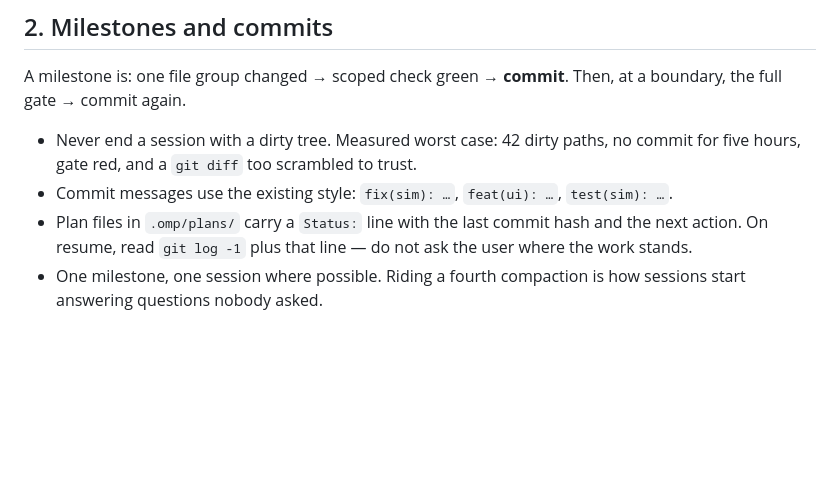
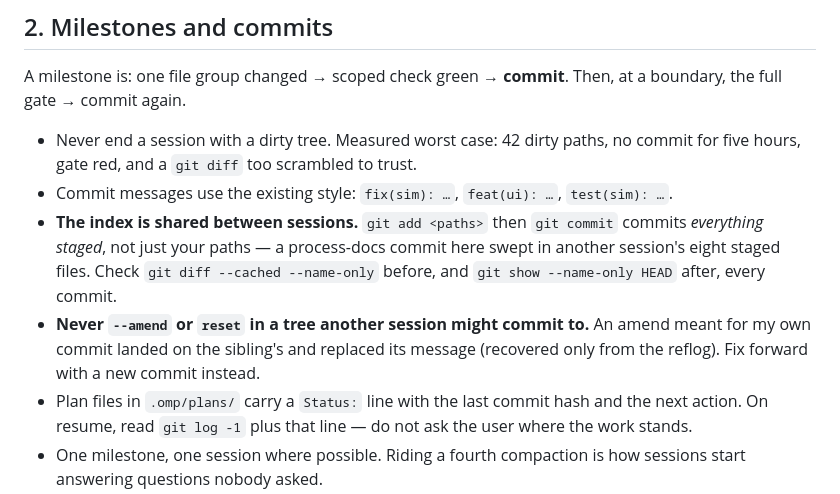
Before and after one commit to VestigeClub/hedgefoundry, a Markdown page: docs/OPERATIONS.md, the part around the change. Rendered like a GitHub page; blank space fills up the shorter version.

Commit message:
docs(OPERATIONS): shared-index and no-amend rules for concurrent sessions
Added two rules to `docs/OPERATIONS.md` §2 for concurrent sessions. The git index is shared: `git add <paths>` followed by a plain `git commit` commits everything staged, not just your paths — one process-docs commit here swept in a sibling session's eight staged files — so `git diff --cached --name-only` belongs before every commit and `git show --name-only HEAD` after it. And never `--amend` or `reset` in a tree another session might commit into: an amend meant for the author's own commit landed on the sibling's and replaced its message, recoverable only from the reflog, so the rule is to fix forward with a new commit.

Assisted-by: AI coding agent (Oh My Pi CLI)

```diff
--- a/docs/OPERATIONS.md
+++ b/docs/OPERATIONS.md
@@ -43,6 +43,13 @@ boundary, the full gate → commit again.
 - Never end a session with a dirty tree. Measured worst case: 42 dirty paths, no commit
   for five hours, gate red, and a `git diff` too scrambled to trust.
 - Commit messages use the existing style: `fix(sim): …`, `feat(ui): …`, `test(sim): …`.
+- **The index is shared between sessions.** `git add <paths>` then `git commit` commits
+  *everything staged*, not just your paths — a process-docs commit here swept in another
+  session's eight staged files. Check `git diff --cached --name-only` before, and
+  `git show --name-only HEAD` after, every commit.
+- **Never `--amend` or `reset` in a tree another session might commit to.** An amend meant
+  for my own commit landed on the sibling's and replaced its message (recovered only from
+  the reflog). Fix forward with a new commit instead.
 - Plan files in `.omp/plans/` carry a `Status:` line with the last commit hash and the
   next action. On resume, read `git log -1` plus that line — do not ask the user where
   the work stands.
```
